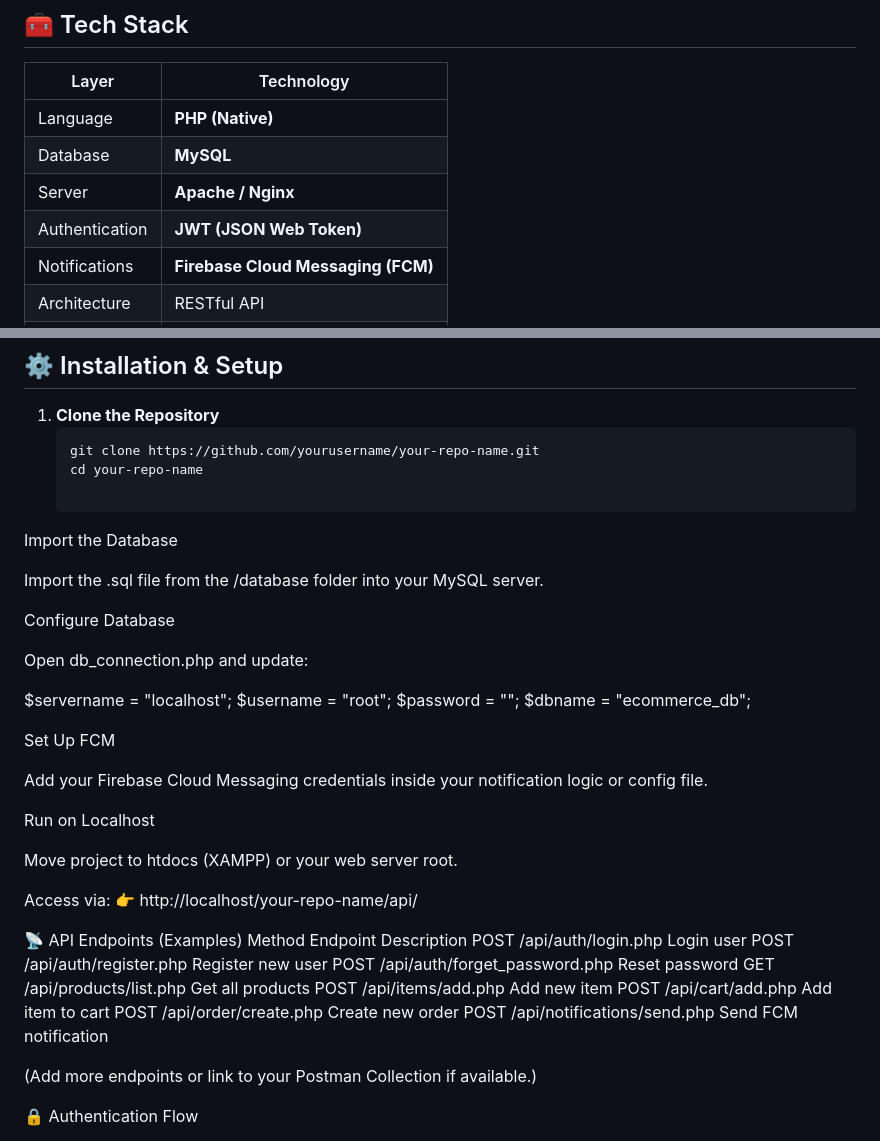
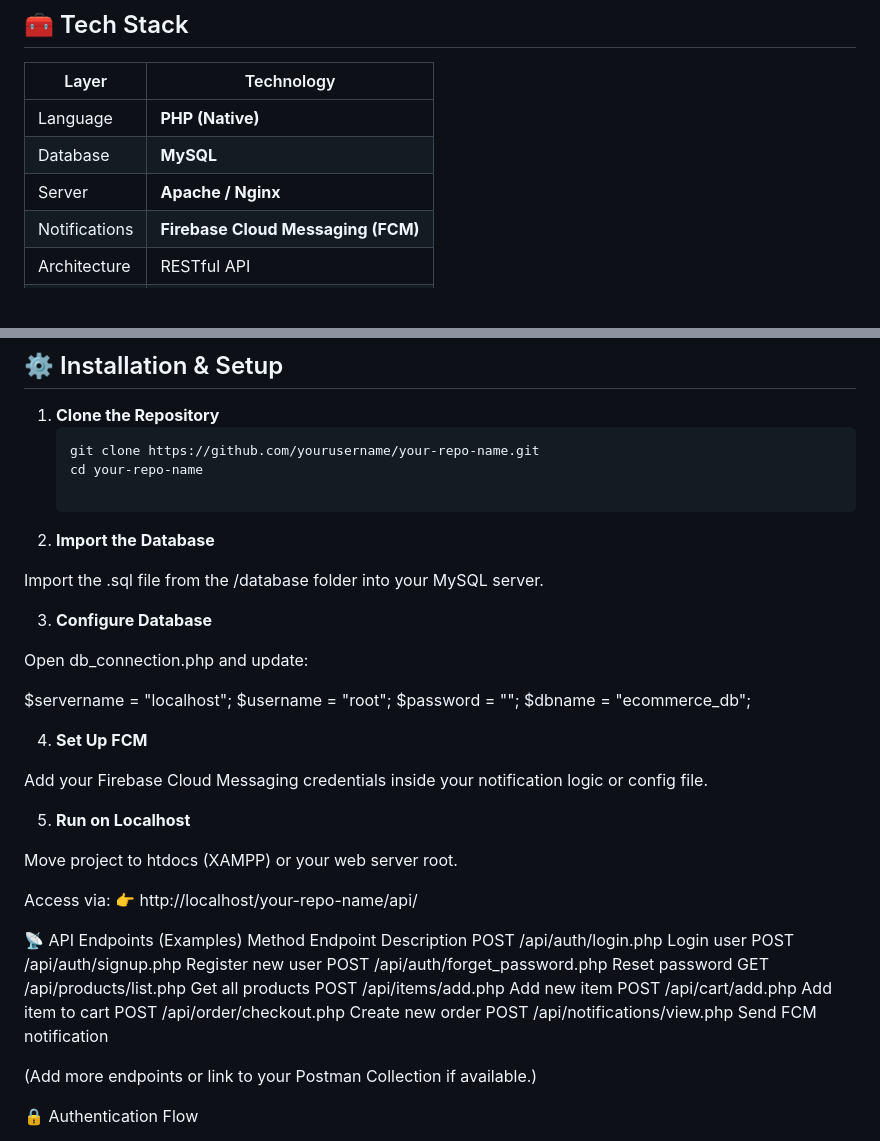
Before and after one commit to talaat97/Souq_Al-Khamis_PHP, a Markdown page: README.md, 2 parts joined by grey strips. GitHub-like rendering; blank space fills up the shorter version.

Commit message:
Revise README for authentication and endpoint updates
Updated README to reflect changes in authentication and API endpoints.

```diff
--- a/README.md
+++ b/README.md
@@ -31,7 +31,6 @@ This backend powers **three frontend applications** through a single API:
 | Language | **PHP (Native)** |
 | Database | **MySQL** |
 | Server | **Apache / Nginx** |
-| Authentication | **JWT (JSON Web Token)** |
 | Notifications | **Firebase Cloud Messaging (FCM)** |
 | Architecture | RESTful API |
 | Format | JSON Responses |
@@ -70,11 +69,11 @@ This backend powers **three frontend applications** through a single API:
    git clone https://github.com/yourusername/your-repo-name.git
    cd your-repo-name
 
-Import the Database
+2. **Import the Database**
 
 Import the .sql file from the /database folder into your MySQL server.
 
-Configure Database
+3. **Configure Database**
 
 Open db_connection.php and update:
 
@@ -84,11 +83,11 @@ $password = "";
 $dbname = "ecommerce_db";
 
 
-Set Up FCM
+4. **Set Up FCM**
 
 Add your Firebase Cloud Messaging credentials inside your notification logic or config file.
 
-Run on Localhost
+5. **Run on Localhost**
 
 Move project to htdocs (XAMPP) or your web server root.
 
@@ -98,13 +97,13 @@ Access via:
 📡 API Endpoints (Examples)
 Method	Endpoint	Description
 POST	/api/auth/login.php	Login user
-POST	/api/auth/register.php	Register new user
+POST	/api/auth/signup.php	Register new user
 POST	/api/auth/forget_password.php	Reset password
 GET	/api/products/list.php	Get all products
 POST	/api/items/add.php	Add new item
 POST	/api/cart/add.php	Add item to cart
-POST	/api/order/create.php	Create new order
-POST	/api/notifications/send.php	Send FCM notification
+POST	/api/order/checkout.php	Create new order
+POST	/api/notifications/view.php	Send FCM notification
 
 (Add more endpoints or link to your Postman Collection if available.)
 
```
